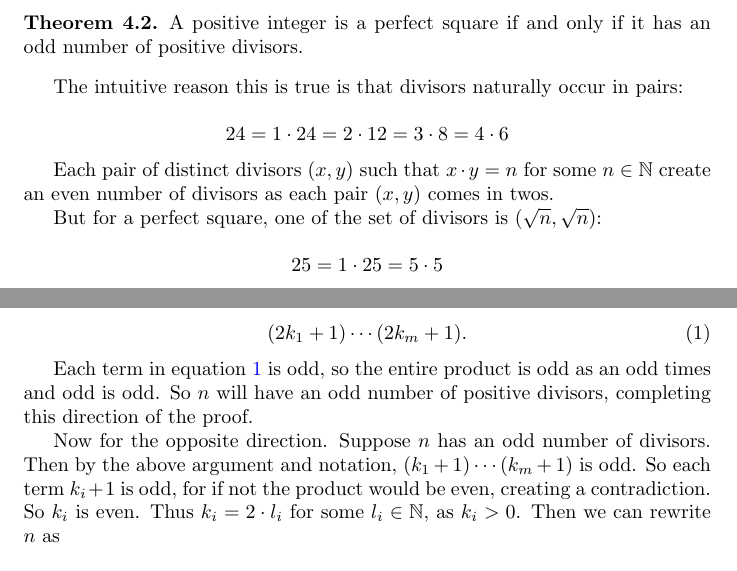
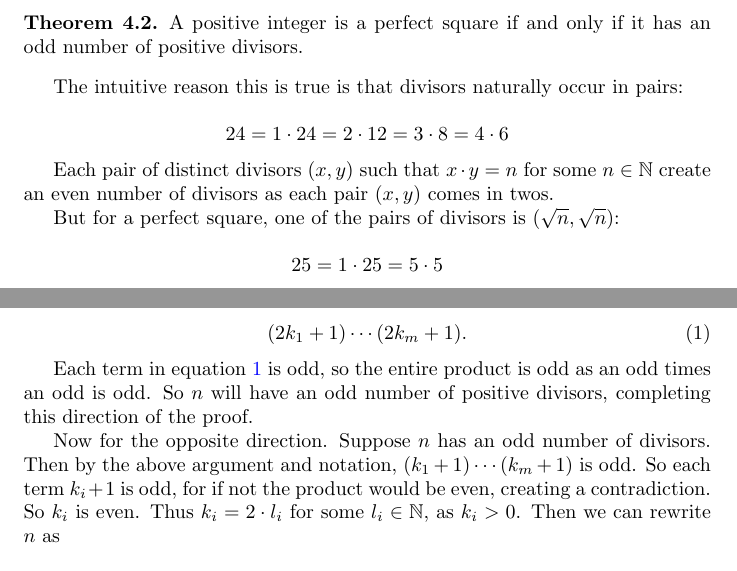
Before and after one commit to fearofcode/math-summary, a LaTeX document (math-summary.tex): two parts of pages 7 and 8 of 19, joined at a grey line, cut so that both start at the same text. Compiled offline with pdfLaTeX.

Commit message:
Better wording

```diff
--- a/math-summary.tex
+++ b/math-summary.tex
@@ -276,7 +276,7 @@ The intuitive reason this is true is that divisors naturally occur in pairs:
 
 Each pair of distinct divisors $(x, y)$ such that $x \cdot y = n$ for some $n \in \mathbb{N}$ create an even number of divisors as each pair $(x, y)$ comes in twos.
 
-But for a perfect square, one of the set of divisors is $(\sqrt{n}, \sqrt{n})$:
+But for a perfect square, one of the pairs of divisors is $(\sqrt{n}, \sqrt{n})$:
 
 \begin{equation*}
 25 = 1 \cdot 25 = 5 \cdot 5
@@ -323,7 +323,7 @@ And to form positive divisors of $n$ we now have $2k_i + 1$ possible values to c
 (2k_1 + 1) \cdots (2k_m + 1).
 \end{equation}
 
-Each term in equation \ref{exponent-count} is odd, so the entire product is odd as an odd times and odd is odd. So $n$ will have an odd number of positive divisors, completing this direction of the proof.
+Each term in equation \ref{exponent-count} is odd, so the entire product is odd as an odd times an odd is odd. So $n$ will have an odd number of positive divisors, completing this direction of the proof.
 
 Now for the opposite direction. Suppose $n$ has an odd number of divisors. Then by the above argument and notation, $(k_1 + 1) \cdots (k_m + 1)$ is odd. So each term $k_i + 1$ is odd, for if not the product would be even, creating a contradiction. So $k_i$ is even. Thus $k_i = 2 \cdot l_i$ for some $l_i \in \mathbb{N}$, as $k_i > 0$. Then we can rewrite $n$ as
 
```
